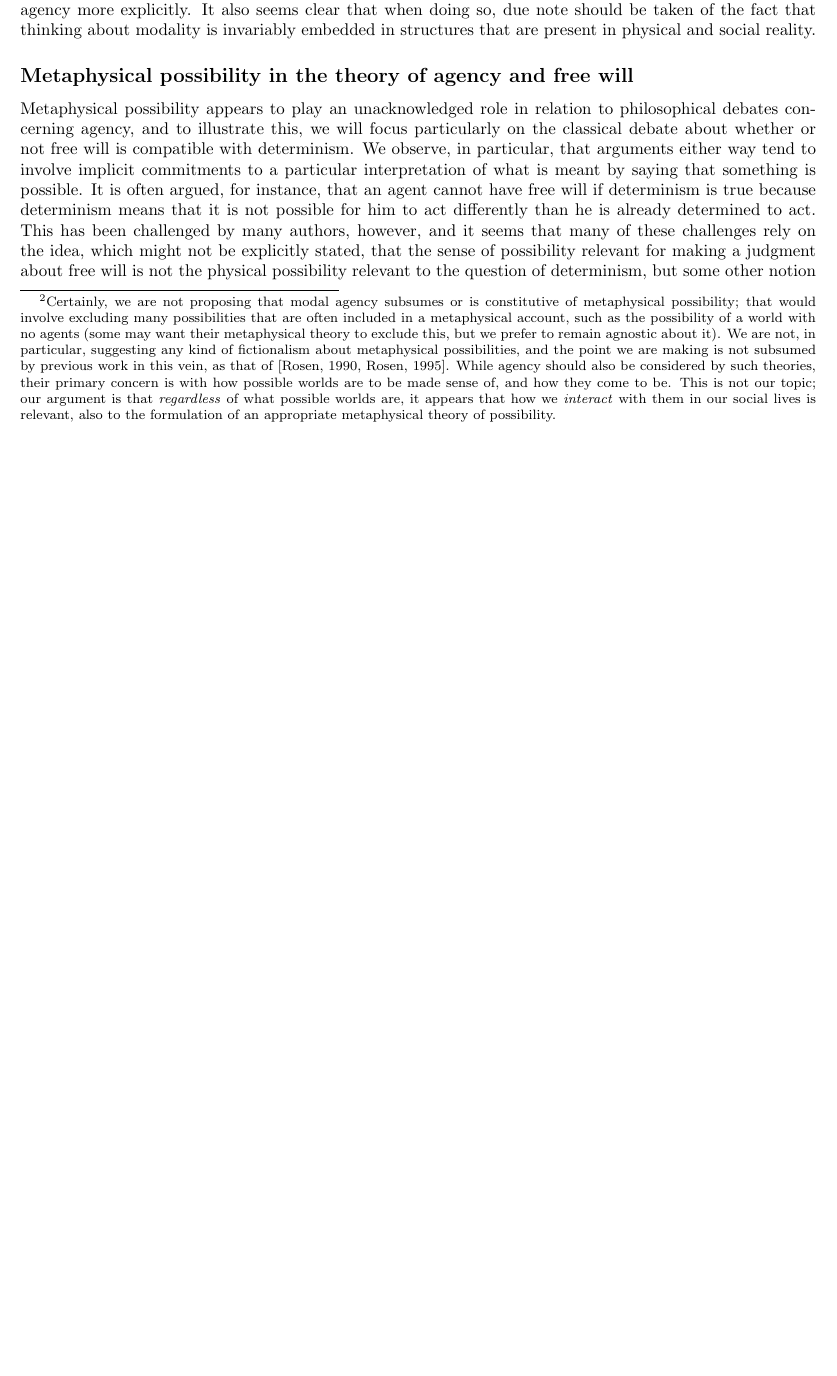
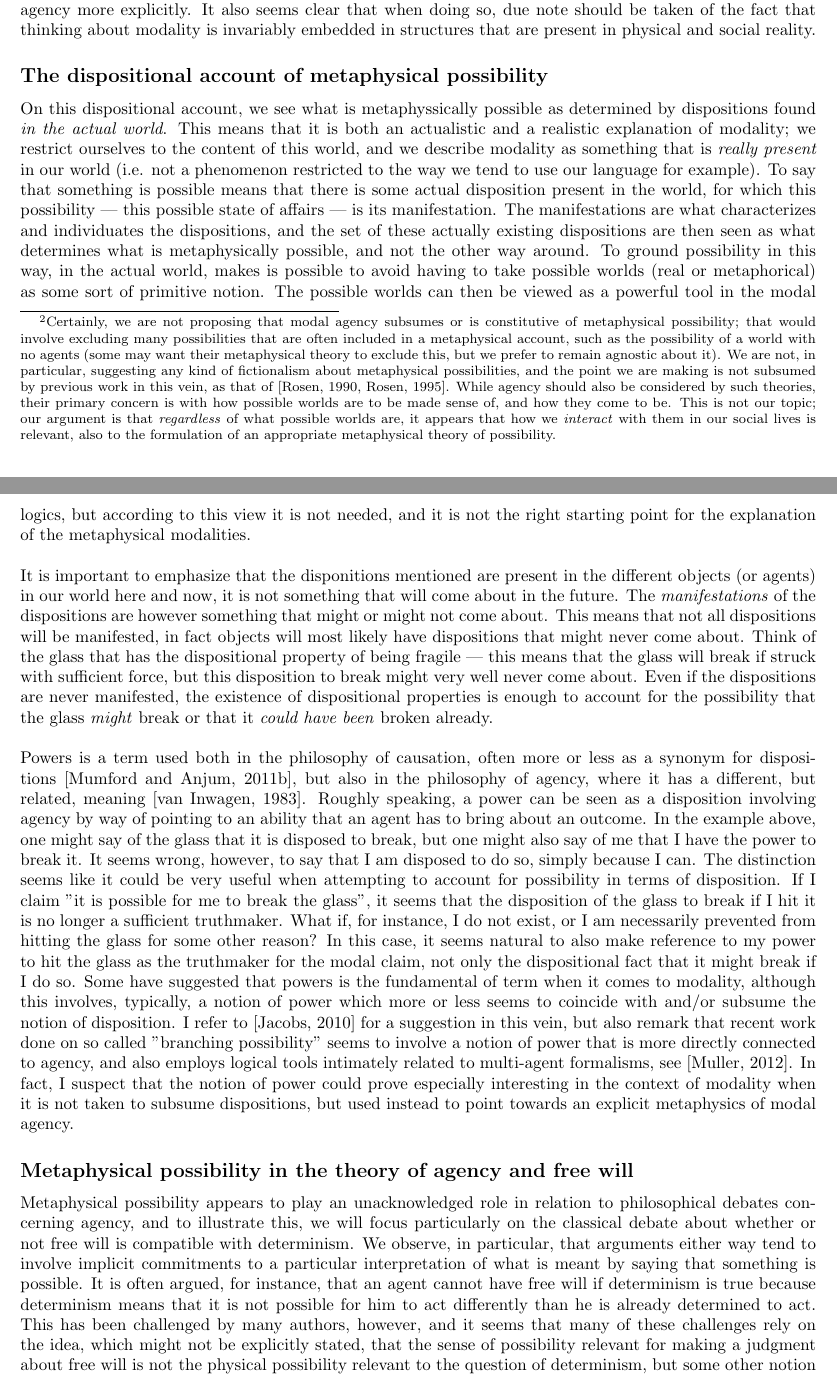
Before and after one commit to HannahAmanda/socreal, a LaTeX document (japan_submitted.tex): part of page 2 of 5 before the commit and two parts of pages 2 and 3 of 6 after it, the two joined at a grey line, cut so that both start at the same text, the shorter picture padded with empty space. Compiled offline with pdfLaTeX.

Commit message:
Added Rag's intro, unprocessed

```diff
--- a/japan_submitted.tex
+++ b/japan_submitted.tex
@@ -81,6 +81,38 @@ Kripke's argument, and the question of identity across possible worlds more gene
 We will not argue about the exact extent to which modal agency of this kind is a relevant factor when attempting to formulate a philosophical theory of possibility. \footnote{Certainly, we are not proposing that modal agency subsumes or is constitutive of metaphysical possibility; that would involve excluding many possibilities that are often included in a metaphysical account, such as the possibility of a world with no agents (some may want their metaphysical theory to exclude this, but we prefer to remain agnostic about it). We are not, in particular, suggesting any kind of fictionalism about metaphysical possibilities, and the point we are making is not subsumed by previous work in this vein, as that of \cite{ficr,ficrfix}. While agency should also be considered by such theories, their primary concern is with how possible worlds are to be made sense of, and how they come to be. This is not our topic; our argument is that \emph{regardless} of what possible worlds are, it appears that how we \emph{interact}
 with them in our social lives is relevant, also to the formulation of an appropriate metaphysical theory of possibility.} Rather, our point is that quite some relevance is already attributed to it in existing work, and that metaphysical theories therefore need to address modal agency more explicitly. It also seems clear that when doing so, due note should be taken of the fact that thinking about modality is invariably embedded in structures that are present in physical and social reality.
 
+\subsection*{The dispositional account of metaphysical possibility}
+
+On this dispositional account, we see what is metaphyssically possible as determined by dispositions found \emph{in the actual world}. This means that it is both an actualistic and a realistic explanation of modality; we restrict ourselves to the content of this world, and we describe modality as something that is \emph{really present} in our world (i.e. not a phenomenon restricted to the way we tend to use our language for example). To say that something is possible means that there is some actual disposition present in the world, for which this possibility --- this possible state of affairs --- is its manifestation. The manifestations are what characterizes and individuates the dispositions, and the set of these actually existing dispositions are then seen as what determines what is metaphysically possible, and not the other way around. To ground possibility in this way, in the actual world, makes is possible to avoid having to take possible worlds (real or metaphorical) as some sort of primitive notion. The possible worlds can then be viewed as a powerful tool in the modal logics, but according to this view it is not needed, and it is not the right starting point for the explanation of the metaphysical modalities.
+\\
+\\
+It is important to emphasize that the disponitions mentioned are present in the different objects (or agents) in our world here and now, it is not something that will come about in the future. The \emph{manifestations} of the dispositions are however something that might or might not come about. This means that not all dispositions will be manifested, in fact objects will most likely have dispositions that might never come about. Think of the glass that has the dispositional property of being fragile --- this means that the glass will break if struck with sufficient force, but this disposition to break might very well never come about. Even if the dispositions are never manifested, the existence of dispositional properties is enough to account for the possibility that the glass \emph{might} break or that it \emph{could have been} broken already.
+\\
+\\
+Powers is a term used both in the philosophy of causation, often more or less as a
+synonym for dispositions [Mumford and Anjum, 2011b], but also in the philosophy of
+agency, where it has a different, but related, meaning [van Inwagen, 1983]. Roughly
+speaking, a power can be seen as a disposition involving agency by way of pointing to
+an ability that an agent has to bring about an outcome. In the example above, one
+might say of the glass that it is disposed to break, but one might also say of me that
+I have the power to break it. It seems wrong, however, to say that I am disposed to
+do so, simply because I can.
+The distinction seems like it could be very useful when attempting to account for
+possibility in terms of disposition. If I claim "it is possible for me to break the glass",
+it seems that the disposition of the glass to break if I hit it is no longer a sufficient
+truthmaker. What if, for instance, I do not exist, or I am necessarily prevented from
+hitting the glass for some other reason? In this case, it seems natural to also make
+reference to my power to hit the glass as the truthmaker for the modal claim, not only the dispositional fact that it might break if I do so. Some have suggested that
+powers is the fundamental of term when it comes to modality, although this involves,
+typically, a notion of power which more or less seems to coincide with and/or subsume
+the notion of disposition. I refer to [Jacobs, 2010] for a suggestion in this vein, but also
+remark that recent work done on so called "branching possibility" seems to involve a
+notion of power that is more directly connected to agency, and also employs logical
+tools intimately related to multi-agent formalisms, see [Muller, 2012].
+In fact, I suspect that the notion of power could prove especially interesting in the
+context of modality when it is not taken to subsume dispositions, but used instead
+to point towards an explicit metaphysics of modal agency.
+
 \subsection*{Metaphysical possibility in the theory of agency and free will}
 
 Metaphysical possibility appears to play an unacknowledged role in relation to philosophical debates concerning agency, and to illustrate this, we will focus particularly on the classical debate about whether or not free will is compatible with determinism. We observe, in particular, that arguments either way tend to involve implicit commitments to a particular interpretation of what is meant by saying that something is possible. It is often argued, for instance, that an agent cannot have free will if determinism is true because determinism means that it is not possible for him to act differently than he is already determined to act. This has been challenged by many authors, however, and it seems that many of these challenges rely on the idea, which might not be explicitly stated, that the sense of possibility relevant for making a judgment about free will is not the physical possibility relevant to the question of determinism, but some other notion of possibility, for which the truth of determinism would
```
